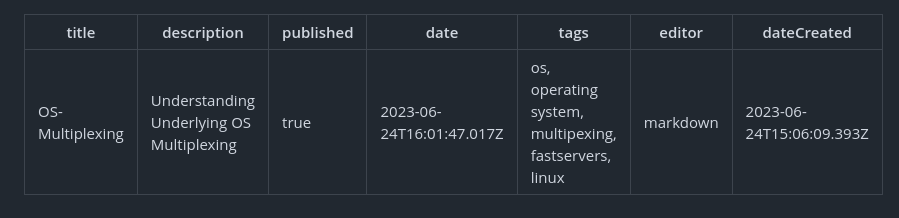
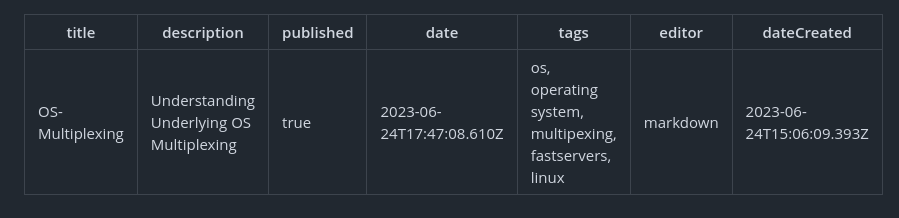
Before and after one commit to shashank-mugiwara/breaksignal, a Markdown page: OS-Multiplexing.md, the part around one of its changes. Rendered like a GitHub page.

Commit message:
docs: update OS-Multiplexing

```diff
--- a/OS-Multiplexing.md
+++ b/OS-Multiplexing.md
@@ -2,7 +2,7 @@
 title: OS-Multiplexing
 description: Understanding Underlying OS Multiplexing
 published: true
-date: 2023-06-24T16:01:47.017Z
+date: 2023-06-24T17:47:08.610Z
 tags: os, operating system, multipexing, fastservers, linux
 editor: markdown
 dateCreated: 2023-06-24T15:06:09.393Z
```
Also changed, not shown: other parts of OS-Multiplexing.md (+1 -1 lines).
